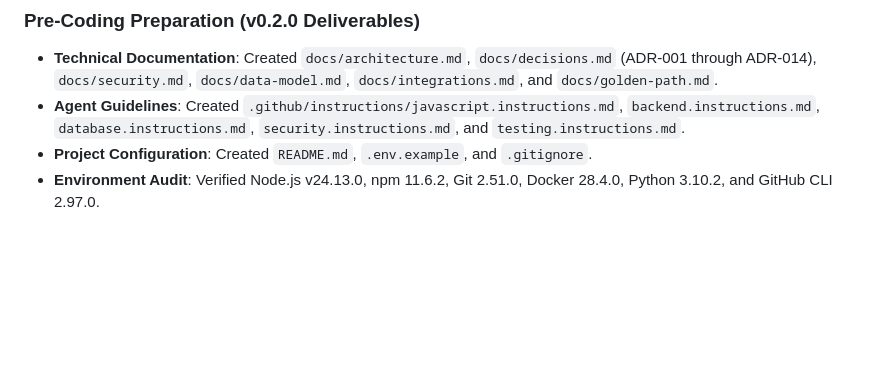
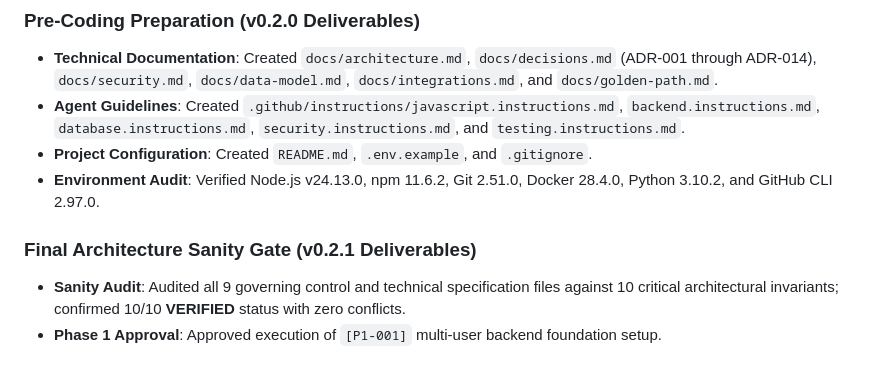
Before and after one commit to vishu1803/Ai-job-mcp, a Markdown page: project.md, the part around one of its changes. Rendered like a GitHub page; blank space fills up the shorter version.

```diff
--- a/project.md
+++ b/project.md
@@ -454,3 +472,7 @@ The pre-coding preparation is 100% COMPLETE. The repository is ready to begin **
 * **Agent Guidelines**: Created `.github/instructions/javascript.instructions.md`, `backend.instructions.md`, `database.instructions.md`, `security.instructions.md`, and `testing.instructions.md`.
 * **Project Configuration**: Created `README.md`, `.env.example`, and `.gitignore`.
 * **Environment Audit**: Verified Node.js v24.13.0, npm 11.6.2, Git 2.51.0, Docker 28.4.0, Python 3.10.2, and GitHub CLI 2.97.0.
+
+### Final Architecture Sanity Gate (v0.2.1 Deliverables)
+* **Sanity Audit**: Audited all 9 governing control and technical specification files against 10 critical architectural invariants; confirmed 10/10 **VERIFIED** status with zero conflicts.
+* **Phase 1 Approval**: Approved execution of `[P1-001]` multi-user backend foundation setup.
```
Also changed, not shown: other parts of project.md (+22 -4 lines).
